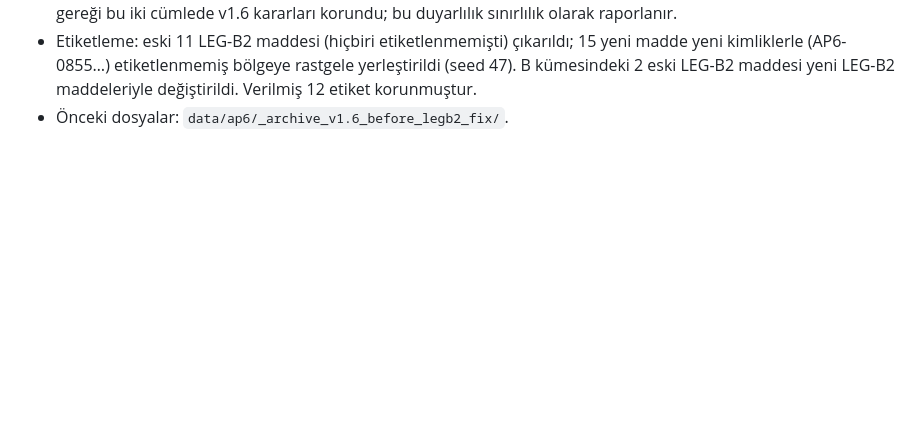
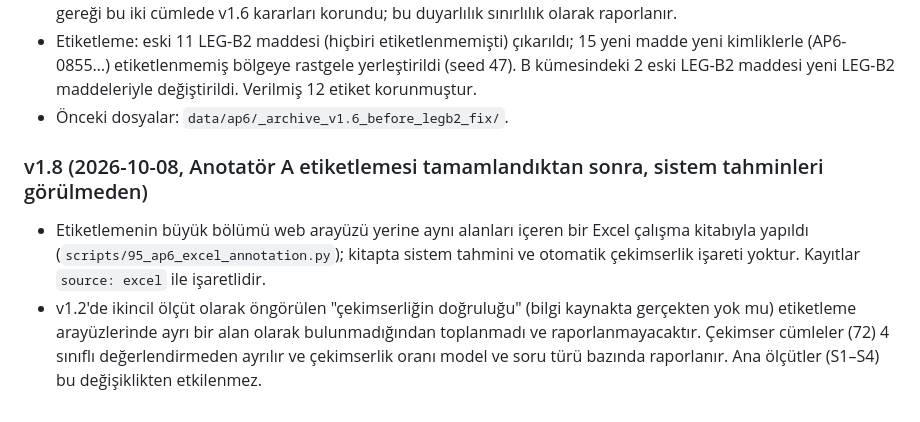
Before and after one commit to EngindalgaMaku/tr-factbench-k2-nli, a Markdown page: docs/AP6_PROTOCOL_v1.0.md, the part around the change. Rendered like a GitHub page; blank space fills up the shorter version.

Commit message:
AP6 protokolü v1.8: Excel ile etiketleme; çekimserlik doğruluğu toplanmadı
Co-Authored-By: Claude Opus 5.5 <noreply@anthropic.com>

```diff
--- a/docs/AP6_PROTOCOL_v1.0.md
+++ b/docs/AP6_PROTOCOL_v1.0.md
@@ -192,3 +192,10 @@ Dışlanan aileler: Llama (K3 hakemi), Gemma (atomizer ve kör hakem), GPT (kar
 - Etiketleme: eski 11 LEG-B2 maddesi (hiçbiri etiketlenmemişti) çıkarıldı; 15 yeni madde yeni kimliklerle (AP6-0855…) etiketlenmemiş bölgeye
   rastgele yerleştirildi (seed 47). B kümesindeki 2 eski LEG-B2 maddesi yeni LEG-B2 maddeleriyle değiştirildi. Verilmiş 12 etiket korunmuştur.
 - Önceki dosyalar: `data/ap6/_archive_v1.6_before_legb2_fix/`.
+
+### v1.8 (2026-10-08, Anotatör A etiketlemesi tamamlandıktan sonra, sistem tahminleri görülmeden)
+- Etiketlemenin büyük bölümü web arayüzü yerine aynı alanları içeren bir Excel çalışma kitabıyla yapıldı
+  (`scripts/95_ap6_excel_annotation.py`); kitapta sistem tahmini ve otomatik çekimserlik işareti yoktur. Kayıtlar `source: excel` ile işaretlidir.
+- v1.2'de ikincil ölçüt olarak öngörülen "çekimserliğin doğruluğu" (bilgi kaynakta gerçekten yok mu) etiketleme arayüzlerinde ayrı bir alan
+  olarak bulunmadığından toplanmadı ve raporlanmayacaktır. Çekimser cümleler (72) 4 sınıflı değerlendirmeden ayrılır ve çekimserlik oranı
+  model ve soru türü bazında raporlanır. Ana ölçütler (S1–S4) bu değişiklikten etkilenmez.
```
